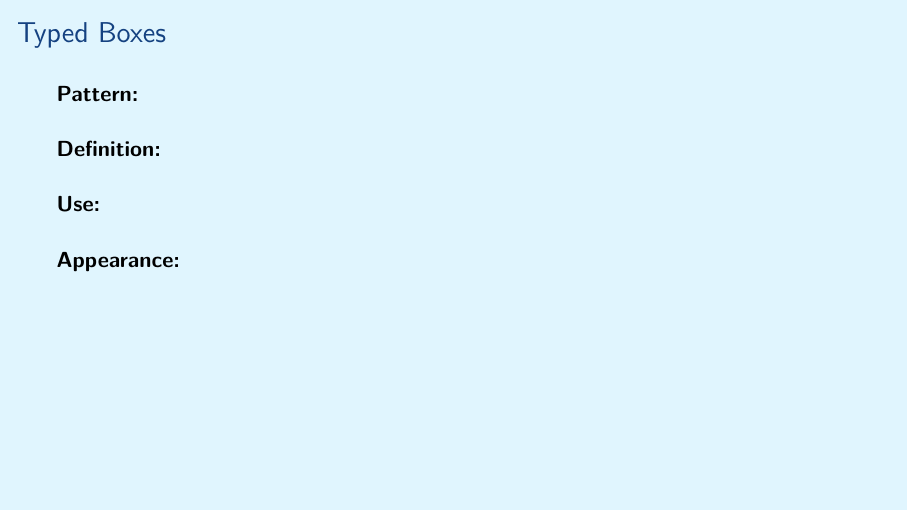
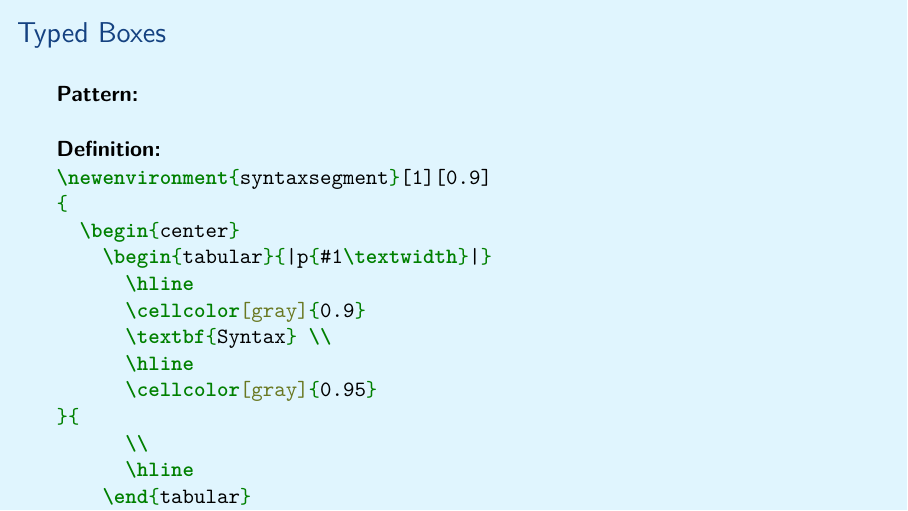
Before and after one commit to aslakjohansen/prosa-latex, LaTeX slides (doc/intermediate_presentation.tex, which reads doc/intermediate_contents.tex): page 7 of 30. Compiled offline with XeLaTeX.

Commit message:
Added code for typed boxes

```diff
--- a/doc/intermediate_contents.tex
+++ b/doc/intermediate_contents.tex
@@ -126,6 +126,23 @@ The configuration is pulled from the \filename{conf.yaml} file.
 
   \vspace{5mm}
   \textbf{Definition:}
+  \begin{minted}[breaklines]{latex}
+\newenvironment{syntaxsegment}[1][0.9]
+{
+  \begin{center}
+    \begin{tabular}{|p{#1\textwidth}|}
+      \hline
+      \cellcolor[gray]{0.9}
+      \textbf{Syntax} \\
+      \hline
+      \cellcolor[gray]{0.95}
+}{
+      \\
+      \hline
+    \end{tabular}
+  \end{center}
+}
+  \end{minted}
 
   \vspace{5mm}
   \textbf{Use:}
```
